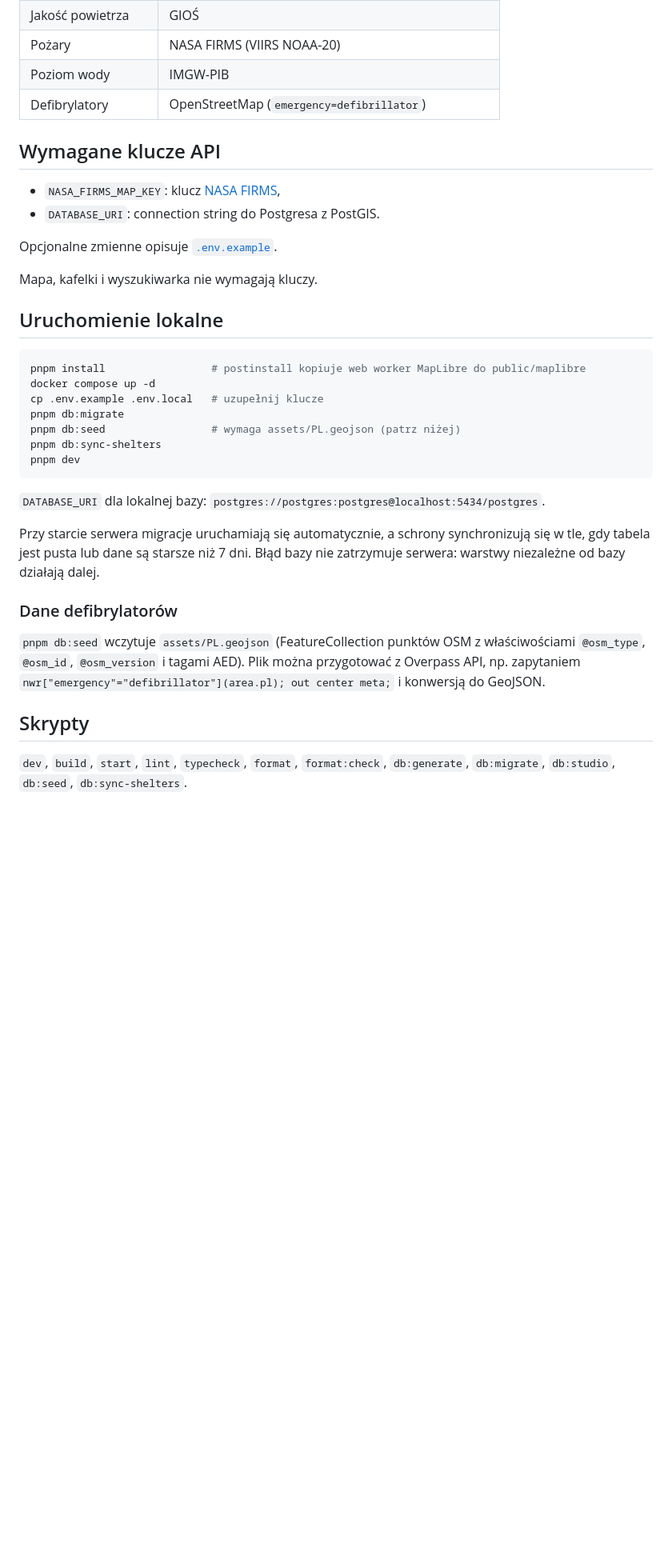
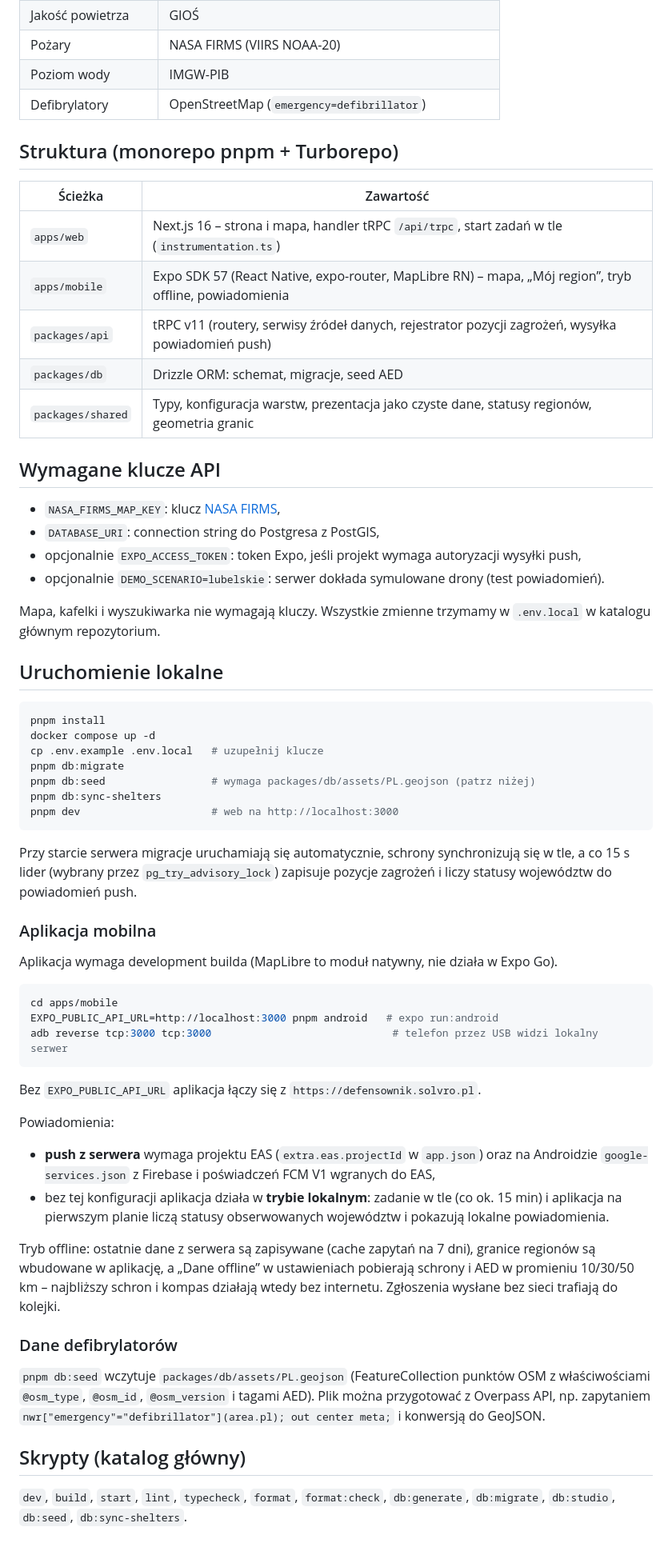
Before and after one commit to Solvro/web-wartownik, a Markdown page: README.md, the part around the change. Shown at 80% size. GitHub-like rendering; blank space fills up the shorter version.

Commit message:
docs: describe monorepo layout, mobile app and notifications setup

````diff
--- a/README.md
+++ b/README.md
@@ -26,40 +26,72 @@ i Białorusi z [geoBoundaries](https://www.geoboundaries.org) (ODbL) i Turf.
 | Poziom wody       | IMGW-PIB                                                                            |
 | Defibrylatory     | OpenStreetMap (`emergency=defibrillator`)                                           |
 
+## Struktura (monorepo pnpm + Turborepo)
+
+| Ścieżka           | Zawartość                                                                                              |
+| ----------------- | ------------------------------------------------------------------------------------------------------ |
+| `apps/web`        | Next.js 16 – strona i mapa, handler tRPC `/api/trpc`, start zadań w tle (`instrumentation.ts`)         |
+| `apps/mobile`     | Expo SDK 57 (React Native, expo-router, MapLibre RN) – mapa, „Mój region”, tryb offline, powiadomienia |
+| `packages/api`    | tRPC v11 (routery, serwisy źródeł danych, rejestrator pozycji zagrożeń, wysyłka powiadomień push)      |
+| `packages/db`     | Drizzle ORM: schemat, migracje, seed AED                                                               |
+| `packages/shared` | Typy, konfiguracja warstw, prezentacja jako czyste dane, statusy regionów, geometria granic            |
+
 ## Wymagane klucze API
 
 - `NASA_FIRMS_MAP_KEY`: klucz [NASA FIRMS](https://firms.modaps.eosdis.nasa.gov/api/map_key/),
-- `DATABASE_URI`: connection string do Postgresa z PostGIS.
+- `DATABASE_URI`: connection string do Postgresa z PostGIS,
+- opcjonalnie `EXPO_ACCESS_TOKEN`: token Expo, jeśli projekt wymaga autoryzacji wysyłki push,
+- opcjonalnie `DEMO_SCENARIO=lubelskie`: serwer dokłada symulowane drony (test powiadomień).
 
-Opcjonalne zmienne opisuje [`.env.example`](.env.example).
-
-Mapa, kafelki i wyszukiwarka nie wymagają kluczy.
+Mapa, kafelki i wyszukiwarka nie wymagają kluczy. Wszystkie zmienne trzymamy w `.env.local`
+w katalogu głównym repozytorium.
 
 ## Uruchomienie lokalne
 
 ```bash
-pnpm install                 # postinstall kopiuje web worker MapLibre do public/maplibre
+pnpm install
 docker compose up -d
 cp .env.example .env.local   # uzupełnij klucze
 pnpm db:migrate
-pnpm db:seed                 # wymaga assets/PL.geojson (patrz niżej)
+pnpm db:seed                 # wymaga packages/db/assets/PL.geojson (patrz niżej)
 pnpm db:sync-shelters
-pnpm dev
+pnpm dev                     # web na http://localhost:3000
 ```
 
-`DATABASE_URI` dla lokalnej bazy: `postgres://postgres:postgres@localhost:5434/postgres`.
+Przy starcie serwera migracje uruchamiają się automatycznie, schrony synchronizują się w tle, a co 15 s
+lider (wybrany przez `pg_try_advisory_lock`) zapisuje pozycje zagrożeń i liczy statusy województw do
+powiadomień push.
 
-Przy starcie serwera migracje uruchamiają się automatycznie, a schrony synchronizują się w tle,
-gdy tabela jest pusta lub dane są starsze niż 7 dni. Błąd bazy nie zatrzymuje serwera: warstwy
-niezależne od bazy działają dalej.
+### Aplikacja mobilna
+
+Aplikacja wymaga development builda (MapLibre to moduł natywny, nie działa w Expo Go).
+
+```bash
+cd apps/mobile
+EXPO_PUBLIC_API_URL=http://localhost:3000 pnpm android   # expo run:android
+adb reverse tcp:3000 tcp:3000                             # telefon przez USB widzi lokalny serwer
+```
+
+Bez `EXPO_PUBLIC_API_URL` aplikacja łączy się z `https://defensownik.solvro.pl`.
+
+Powiadomienia:
+
+- **push z serwera** wymaga projektu EAS (`extra.eas.projectId` w `app.json`) oraz na Androidzie
+  `google-services.json` z Firebase i poświadczeń FCM V1 wgranych do EAS,
+- bez tej konfiguracji aplikacja działa w **trybie lokalnym**: zadanie w tle (co ok. 15 min) i aplikacja na
+  pierwszym planie liczą statusy obserwowanych województw i pokazują lokalne powiadomienia.
+
+Tryb offline: ostatnie dane z serwera są zapisywane (cache zapytań na 7 dni), granice regionów są wbudowane
+w aplikację, a „Dane offline” w ustawieniach pobierają schrony i AED w promieniu 10/30/50 km – najbliższy
+schron i kompas działają wtedy bez internetu. Zgłoszenia wysłane bez sieci trafiają do kolejki.
 
 ### Dane defibrylatorów
 
-`pnpm db:seed` wczytuje `assets/PL.geojson` (FeatureCollection punktów OSM z właściwościami
+`pnpm db:seed` wczytuje `packages/db/assets/PL.geojson` (FeatureCollection punktów OSM z właściwościami
 `@osm_type`, `@osm_id`, `@osm_version` i tagami AED). Plik można przygotować z Overpass API,
 np. zapytaniem `nwr["emergency"="defibrillator"](area.pl); out center meta;` i konwersją do GeoJSON.
 
-## Skrypty
+## Skrypty (katalog główny)
 
 `dev`, `build`, `start`, `lint`, `typecheck`, `format`, `format:check`, `db:generate`, `db:migrate`,
 `db:studio`, `db:seed`, `db:sync-shelters`.
````
